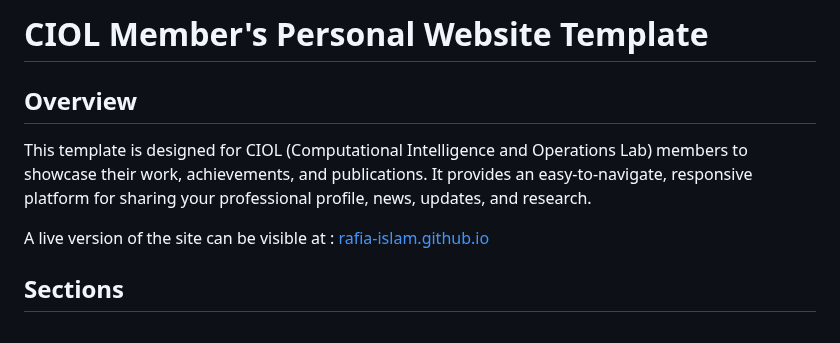
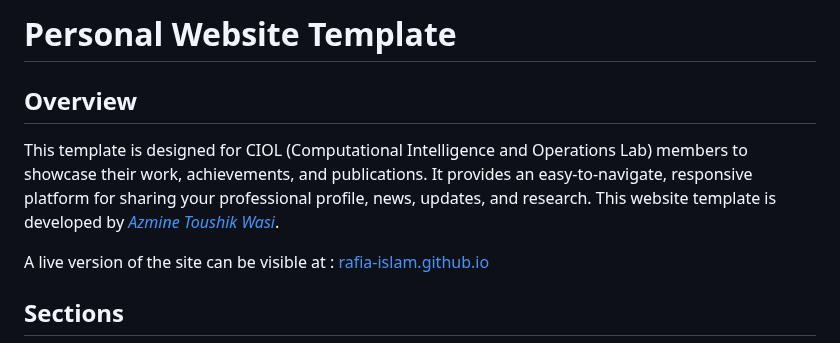
Before and after one commit to azminewasi/CIOL-website-template, a Markdown page: README.md, the part around the change. Drawn GitHub-style.

```diff
--- a/README.md
+++ b/README.md
@@ -1,7 +1,7 @@
-# CIOL Member's Personal Website Template
+# Personal Website Template
 
 ## Overview
-This template is designed for CIOL (Computational Intelligence and Operations Lab) members to showcase their work, achievements, and publications. It provides an easy-to-navigate, responsive platform for sharing your professional profile, news, updates, and research.
+This template is designed for CIOL (Computational Intelligence and Operations Lab) members to showcase their work, achievements, and publications. It provides an easy-to-navigate, responsive platform for sharing your professional profile, news, updates, and research. This website template is developed by [*Azmine Toushik Wasi*](https://azminewasi.github.io/).
 
 A live version of the site can be visible at : [rafia-islam.github.io](https://rafia-islam.github.io/)
 
```
